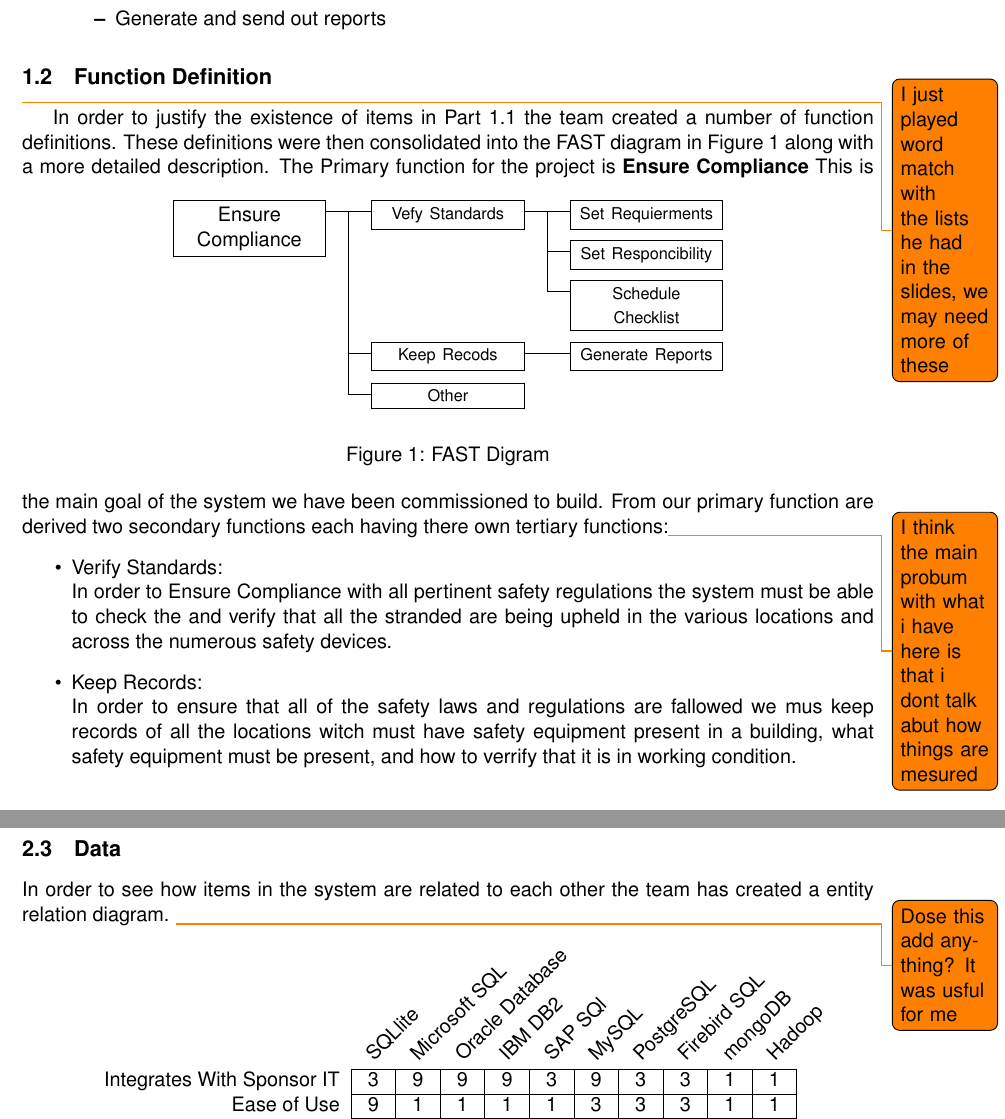
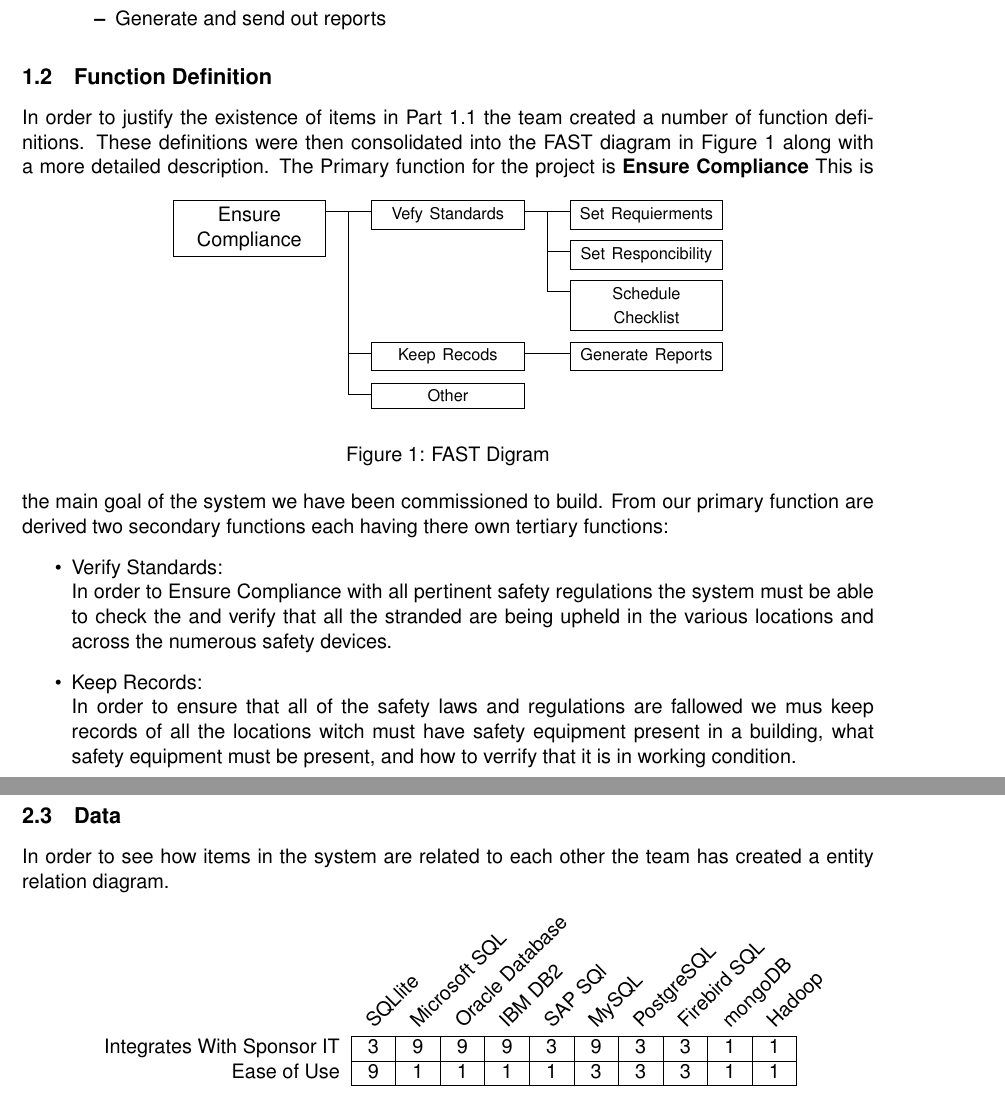
Before and after one commit to IanGrosh/ECE480Team3ProjectProposal, a LaTeX paper (ProjectProposal.tex): two parts of pages 3 and 6 of 10, joined at a grey line, cut so that both start at the same text. Compiled offline with pdfLaTeX.

Commit message:
somthing

```diff
--- a/ProjectProposal.tex
+++ b/ProjectProposal.tex
@@ -52,14 +52,14 @@
 				\item Generate and send out reports
 			\end{itemize}
 		\end{itemize}
-	\subsection{Function Definition} \todo{I just played word match with the lists he had in the slides, we may need more of these}
+	\subsection{Function Definition}
 		In order to justify the existence of items in Part~\ref{scope} the team created a number of function definitions. These definitions were then consolidated into the FAST diagram in Figure~\ref{fast1} along with a more detailed description.
 		\begin{figure}[h]
 			\centering
 			\input{FastDG.tex}
 			\caption{\label{fast1} FAST Digram}
 		\end{figure}
-		The Primary function for the project is \textbf{Ensure Compliance} This is the main goal of the system we have been commissioned to build. From our primary function are derived two secondary functions each having there own tertiary functions:\todo{I think the main probum with what i have here is that i dont talk abut how things are mesured}
+		The Primary function for the project is \textbf{Ensure Compliance} This is the main goal of the system we have been commissioned to build. From our primary function are derived two secondary functions each having there own tertiary functions:
 		\begin{itemize}
 			\item Verify Standards:\\
 			In order to Ensure Compliance with all pertinent safety regulations the system must be able to check the and verify that all the stranded are being upheld in the various locations and across the numerous safety devices.
@@ -164,7 +164,7 @@
 
 
 	\subsection{Data}
-		In order to see how items in the system are related to each other the team has created a entity relation diagram. \todo{Dose this add anything? It was usful for me}
+		In order to see how items in the system are related to each other the team has created a entity relation diagram.
 		\begin{figure}[h]
 			\centering
 			\input{DatabaceChart.tex}
```
Also changed, not shown: ProjectProposal.pdf, ProjectProposal.tex (9 more changed lines).
